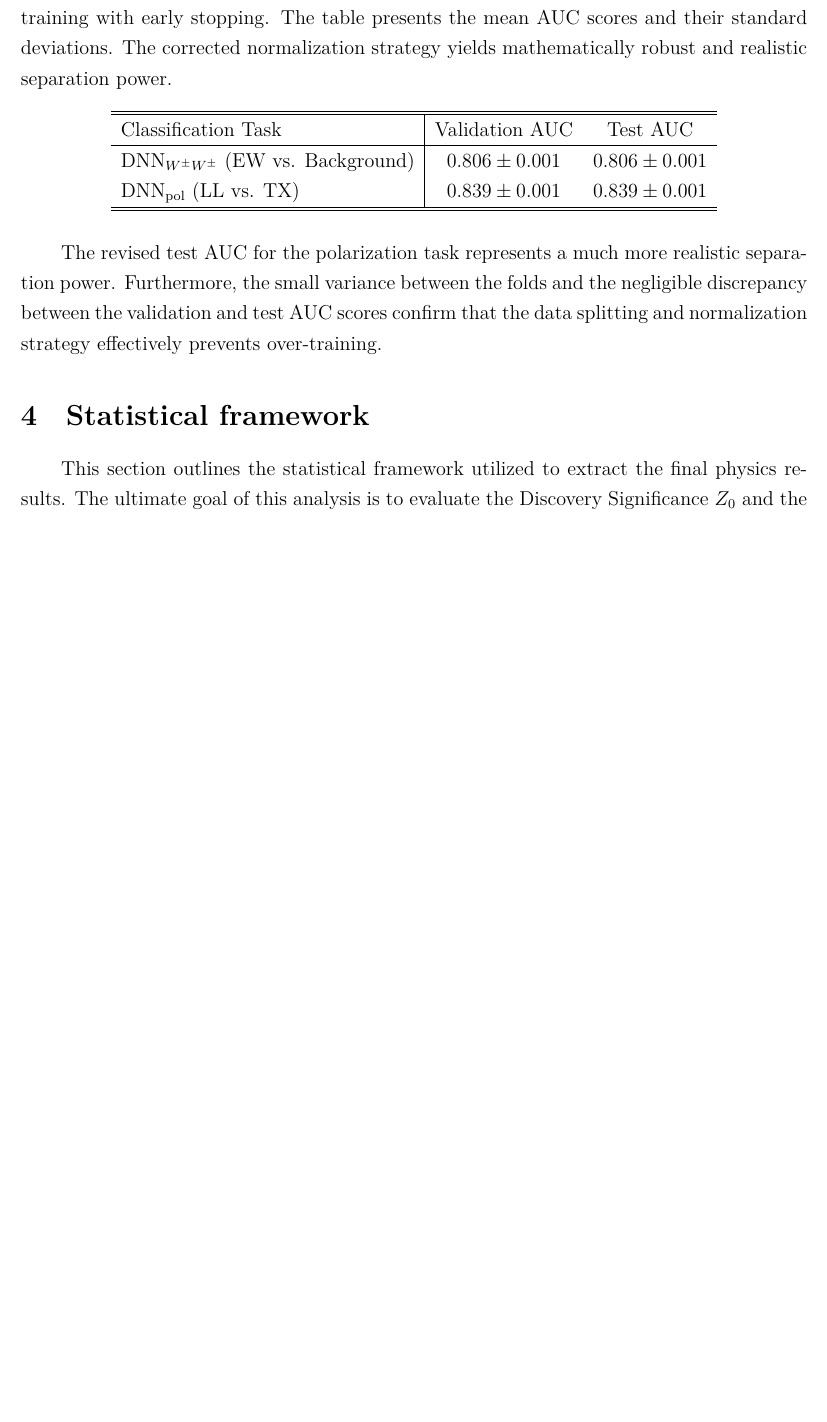
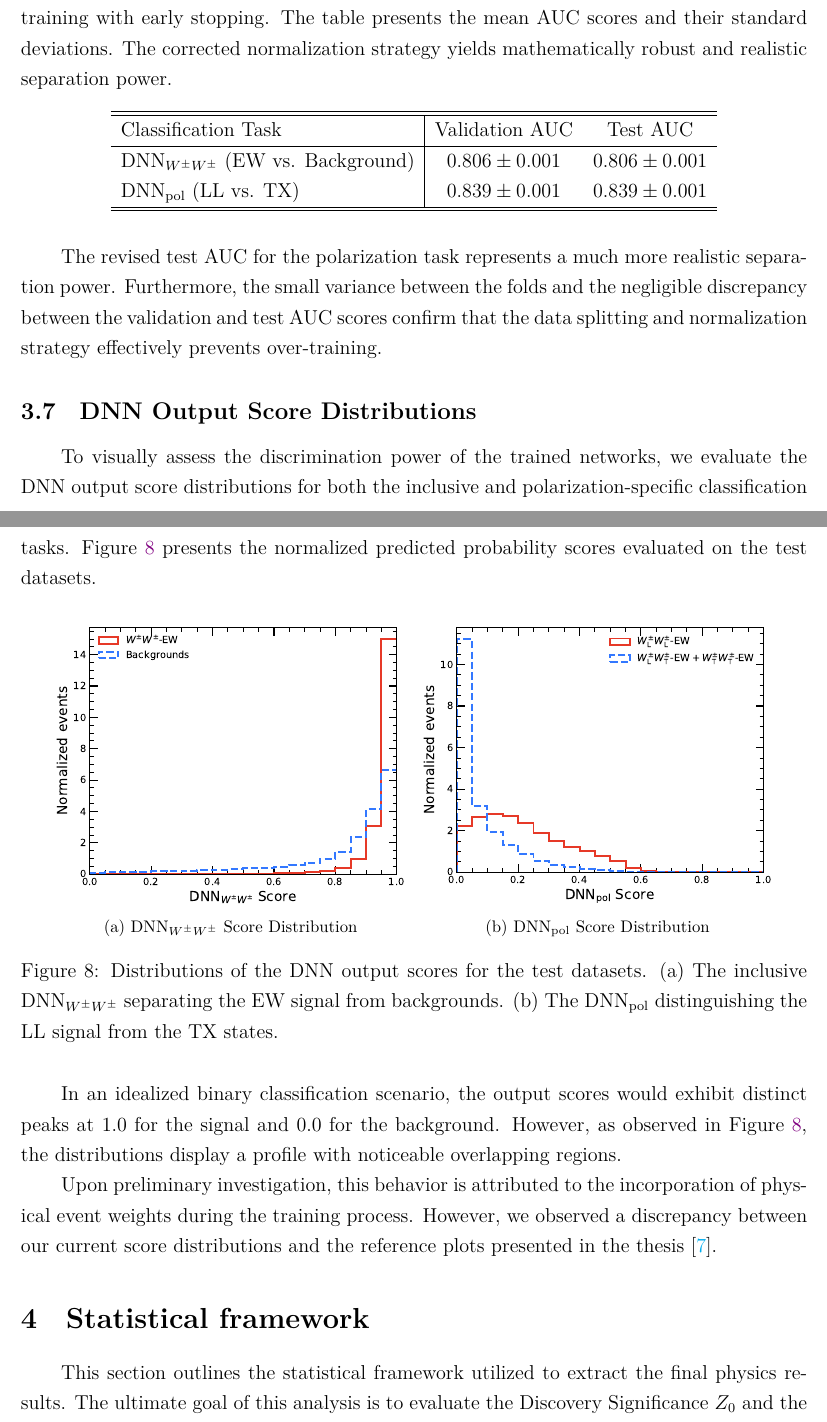
Before and after one commit to r10222035/longitudinal_W, a LaTeX document (Note/note.tex): part of page 29 of 35 before the commit and two parts of pages 29 and 31 of 36 after it, the two joined at a grey line, cut so that both start at the same text, the shorter picture padded with empty space. Compiled offline with XeLaTeX.

Commit message:
Note: Add the discussion of DNN score distributions

```diff
--- a/Note/note.tex
+++ b/Note/note.tex
@@ -1150,6 +1150,31 @@
 
     % subsection feature_scaling_and_normalization (end)
 
+    \subsection{DNN Output Score Distributions}% (fold)
+    \label{sub:dnn_output_score_distributions}
+
+        To visually assess the discrimination power of the trained networks, we evaluate the DNN output score distributions for both the inclusive and polarization-specific classification tasks. Figure~\ref{fig:dnn_score_distributions} presents the normalized predicted probability scores evaluated on the test datasets.
+
+        \begin{figure}[htbp]
+            \centering
+            \subfloat[$\text{DNN}_{W^{\pm}W^{\pm}}$ Score Distribution]{
+                \includegraphics[width=0.45\textwidth]{dnn_score_dist_ew_vs_bg_binary_unstacked.pdf}
+                \label{fig:score_ww}
+            }
+            \subfloat[$\text{DNN}_{\text{pol}}$ Score Distribution]{
+                \includegraphics[width=0.45\textwidth]{dnn_score_dist_pol_ll_vs_lttt_binary_unstacked.pdf}
+                \label{fig:score_pol}
+            }
+            \caption{Distributions of the DNN output scores for the test datasets. (a) The inclusive $\text{DNN}_{W^{\pm}W^{\pm}}$ separating the EW signal from backgrounds. (b) The $\text{DNN}_{\text{pol}}$ distinguishing the LL signal from the TX states.}
+            \label{fig:dnn_score_distributions}
+        \end{figure}
+
+        In an idealized binary classification scenario, the output scores would exhibit distinct peaks at $1.0$ for the signal and $0.0$ for the background. However, as observed in Figure~\ref{fig:dnn_score_distributions}, the distributions display a profile with noticeable overlapping regions.
+
+        Upon preliminary investigation, this behavior is attributed to the incorporation of physical event weights during the training process. However, we observed a discrepancy between our current score distributions and the reference plots presented in the thesis~\cite{stange2025longitudinal}.
+
+    % subsection dnn_output_score_distributions (end)
+
 % section dense_neural_network (end)
 
 
```
Also changed, not shown: Note/note.pdf.
